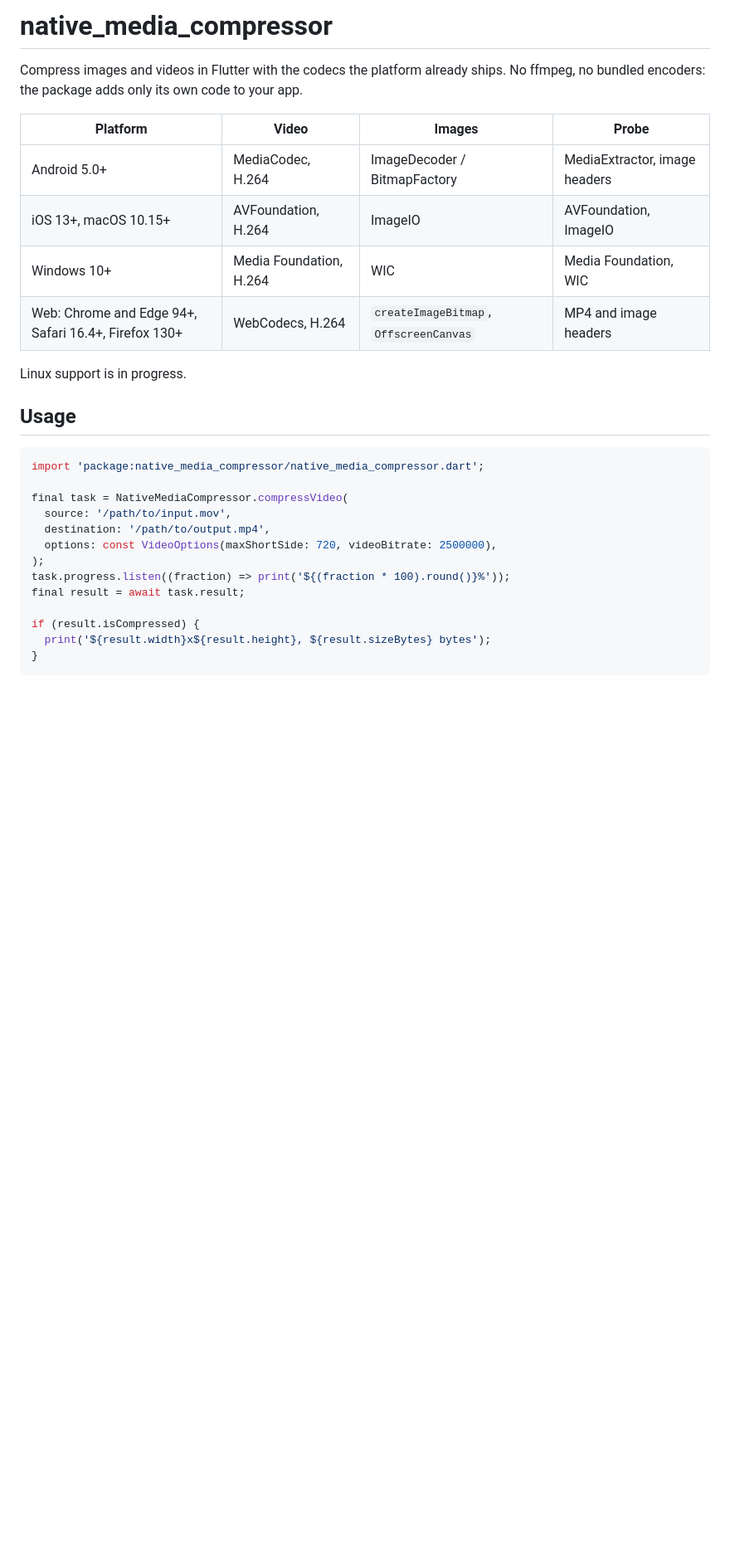
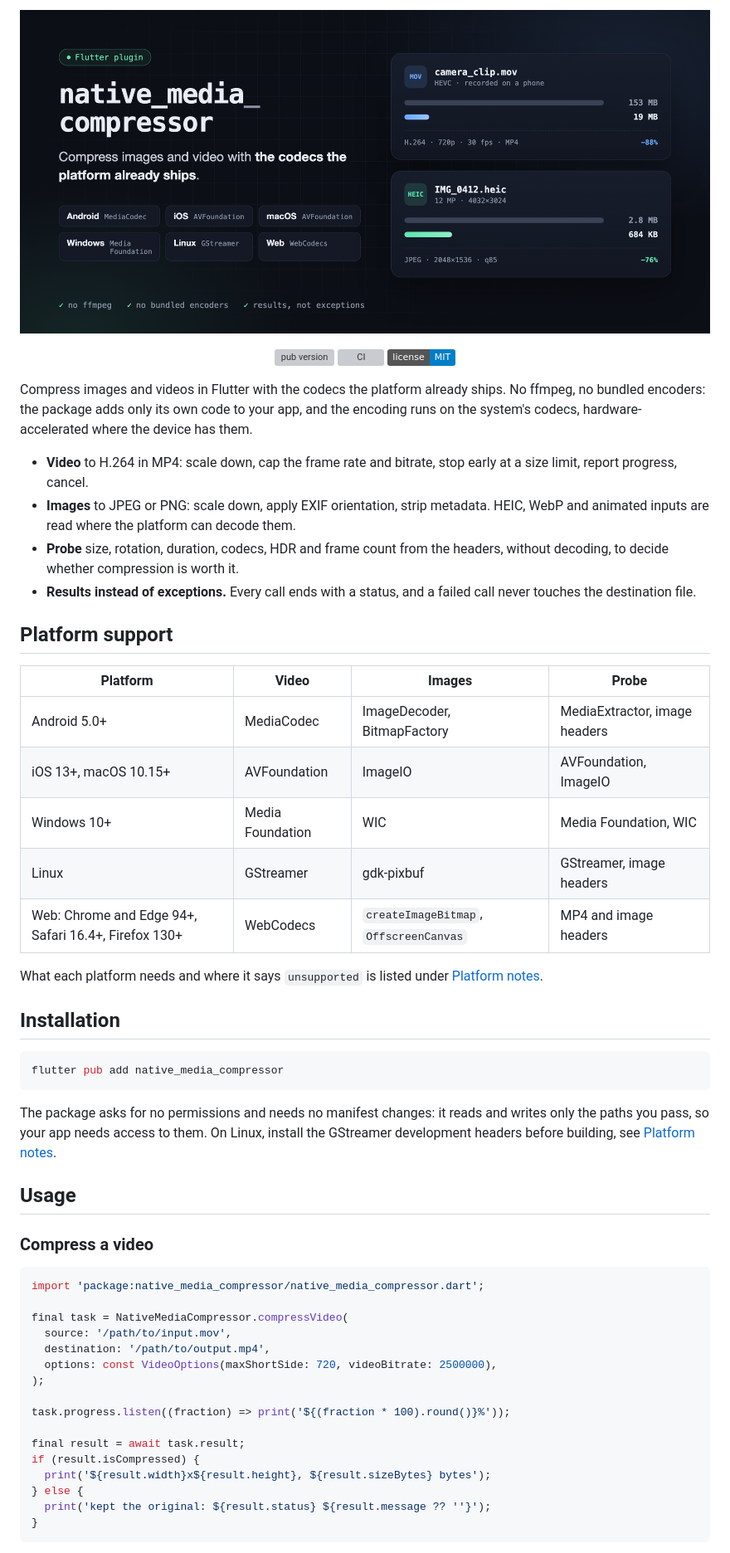
Before and after one commit to StarProxima/native_media_compressor, a Markdown page: README.md, the part around one of its changes. Shown at 83% size. GitHub-like rendering; pictures changed too: .github/assets/banner.png (added); badges without logos; blank space fills up the shorter version; grey boxes are pictures that could not be loaded.

````diff
--- a/README.md
+++ b/README.md
@@ -1,17 +1,43 @@
-# native_media_compressor
+<p align="center">
+  <img src="https://raw.githubusercontent.com/StarProxima/native_media_compressor/main/.github/assets/banner.png" alt="native_media_compressor: compress images and video with the codecs the platform already ships" width="100%">
+</p>
 
-Compress images and videos in Flutter with the codecs the platform already ships. No ffmpeg, no bundled encoders: the package adds only its own code to your app.
+<p align="center">
+  <a href="https://pub.dev/packages/native_media_compressor"><img src="https://img.shields.io/pub/v/native_media_compressor.svg" alt="pub version"></a>
+  <a href="https://github.com/StarProxima/native_media_compressor/actions/workflows/ci.yml"><img src="https://github.com/StarProxima/native_media_compressor/actions/workflows/ci.yml/badge.svg?branch=main" alt="CI"></a>
+  <a href="LICENSE"><img src="https://img.shields.io/badge/license-MIT-blue.svg" alt="MIT license"></a>
+</p>
+
+Compress images and videos in Flutter with the codecs the platform already ships. No ffmpeg, no bundled encoders: the package adds only its own code to your app, and the encoding runs on the system's codecs, hardware-accelerated where the device has them.
+
+- **Video** to H.264 in MP4: scale down, cap the frame rate and bitrate, stop early at a size limit, report progress, cancel.
+- **Images** to JPEG or PNG: scale down, apply EXIF orientation, strip metadata. HEIC, WebP and animated inputs are read where the platform can decode them.
+- **Probe** size, rotation, duration, codecs, HDR and frame count from the headers, without decoding, to decide whether compression is worth it.
+- **Results instead of exceptions.** Every call ends with a status, and a failed call never touches the destination file.
+
+## Platform support
 
 | Platform | Video | Images | Probe |
 |---|---|---|---|
-| Android 5.0+ | MediaCodec, H.264 | ImageDecoder / BitmapFactory | MediaExtractor, image headers |
-| iOS 13+, macOS 10.15+ | AVFoundation, H.264 | ImageIO | AVFoundation, ImageIO |
-| Windows 10+ | Media Foundation, H.264 | WIC | Media Foundation, WIC |
-| Web: Chrome and Edge 94+, Safari 16.4+, Firefox 130+ | WebCodecs, H.264 | `createImageBitmap`, `OffscreenCanvas` | MP4 and image headers |
+| Android 5.0+ | MediaCodec | ImageDecoder, BitmapFactory | MediaExtractor, image headers |
+| iOS 13+, macOS 10.15+ | AVFoundation | ImageIO | AVFoundation, ImageIO |
+| Windows 10+ | Media Foundation | WIC | Media Foundation, WIC |
+| Linux | GStreamer | gdk-pixbuf | GStreamer, image headers |
+| Web: Chrome and Edge 94+, Safari 16.4+, Firefox 130+ | WebCodecs | `createImageBitmap`, `OffscreenCanvas` | MP4 and image headers |
 
-Linux support is in progress.
+What each platform needs and where it says `unsupported` is listed under [Platform notes](#platform-notes).
+
+## Installation
+
+```sh
+flutter pub add native_media_compressor
+```
+
+The package asks for no permissions and needs no manifest changes: it reads and writes only the paths you pass, so your app needs access to them. On Linux, install the GStreamer development headers before building, see [Platform notes](#platform-notes).
 
 ## Usage
+
+### Compress a video
 
 ```dart
 import 'package:native_media_compressor/native_media_compressor.dart';
@@ -21,10 +47,13 @@ final task = NativeMediaCompressor.compressVideo(
   destination: '/path/to/output.mp4',
   options: const VideoOptions(maxShortSide: 720, videoBitrate: 2500000),
 );
+
 task.progress.listen((fraction) => print('${(fraction * 100).round()}%'));
+
 final result = await task.result;
-
 if (result.isCompressed) {
   print('${result.width}x${result.height}, ${result.sizeBytes} bytes');
+} else {
+  print('kept the original: ${result.status} ${result.message ?? ''}');
 }
 ```
````
Also changed, not shown: other parts of README.md (+73 -10 lines), 2 other files.
